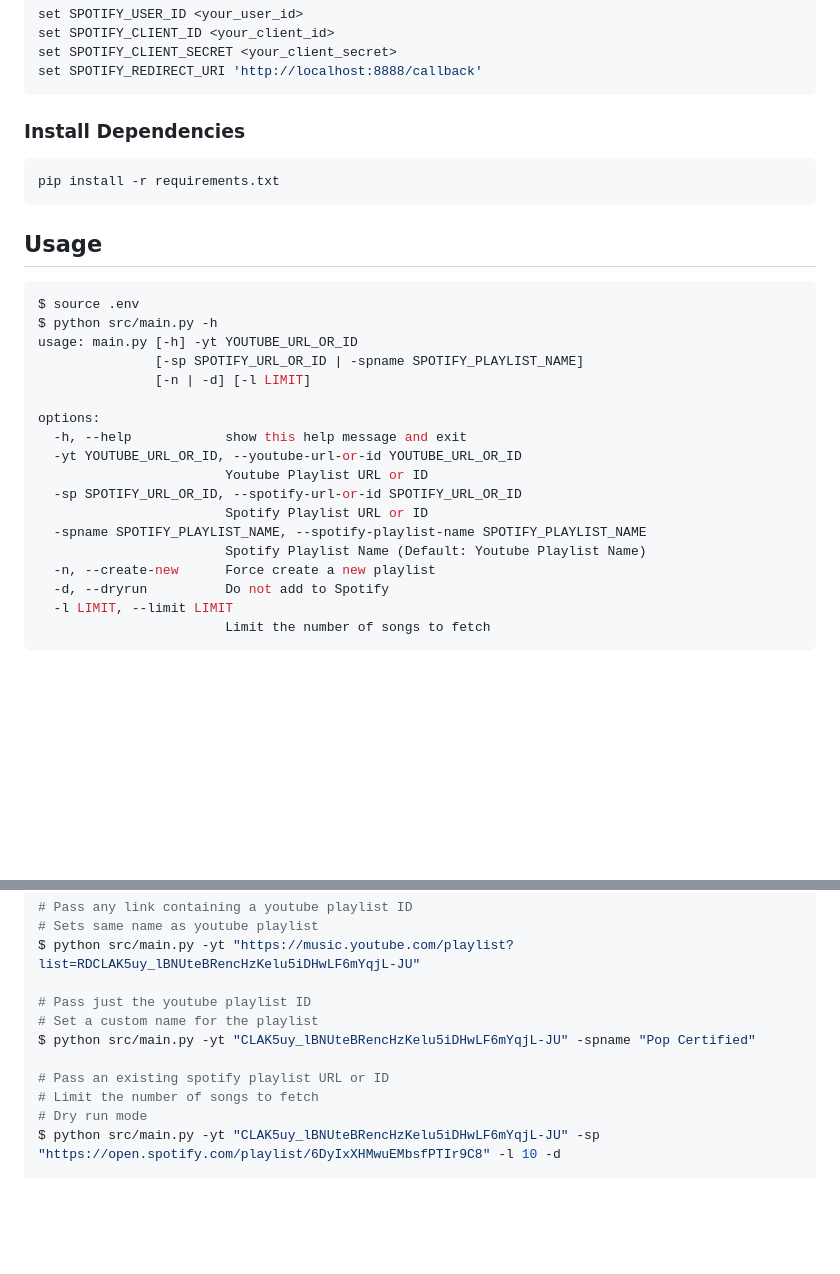
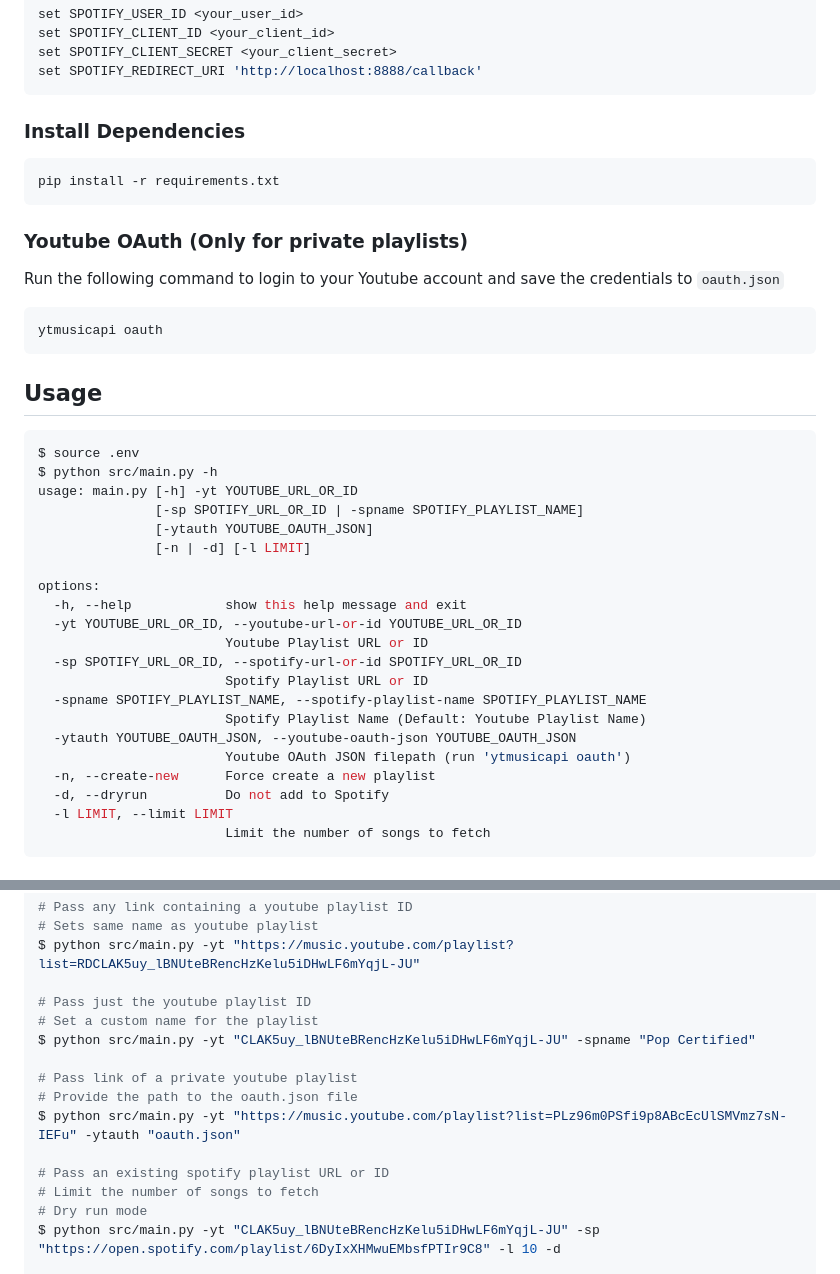
Before and after one commit to abhishekmj303/ytm2spt, a Markdown page: README.md, 2 parts joined by grey strips. Drawn GitHub-style; blank space fills up the shorter version.

````diff
--- a/README.md
+++ b/README.md
@@ -41,6 +44,13 @@ set SPOTIFY_REDIRECT_URI 'http://localhost:8888/callback'
 pip install -r requirements.txt
 ```
 
+### Youtube OAuth (Only for private playlists)
+
+Run the following command to login to your Youtube account and save the credentials to `oauth.json`
+```sh
+ytmusicapi oauth
+```
+
 ## Usage
 
 ```sh
@@ -48,6 +58,7 @@ $ source .env
 $ python src/main.py -h
 usage: main.py [-h] -yt YOUTUBE_URL_OR_ID
                [-sp SPOTIFY_URL_OR_ID | -spname SPOTIFY_PLAYLIST_NAME]
+               [-ytauth YOUTUBE_OAUTH_JSON]
                [-n | -d] [-l LIMIT]
 
 options:
@@ -58,6 +69,8 @@ options:
                         Spotify Playlist URL or ID
   -spname SPOTIFY_PLAYLIST_NAME, --spotify-playlist-name SPOTIFY_PLAYLIST_NAME
                         Spotify Playlist Name (Default: Youtube Playlist Name)
+  -ytauth YOUTUBE_OAUTH_JSON, --youtube-oauth-json YOUTUBE_OAUTH_JSON
+                        Youtube OAuth JSON filepath (run 'ytmusicapi oauth')
   -n, --create-new      Force create a new playlist
   -d, --dryrun          Do not add to Spotify
   -l LIMIT, --limit LIMIT
@@ -77,6 +90,10 @@ $ python src/main.py -yt "https://music.youtube.com/playlist?list=RDCLAK5uy_lBNU
 # Set a custom name for the playlist
 $ python src/main.py -yt "CLAK5uy_lBNUteBRencHzKelu5iDHwLF6mYqjL-JU" -spname "Pop Certified"
 
+# Pass link of a private youtube playlist
+# Provide the path to the oauth.json file
+$ python src/main.py -yt "https://music.youtube.com/playlist?list=PLz96m0PSfi9p8ABcEcUlSMVmz7sN-IEFu" -ytauth "oauth.json"
+
 # Pass an existing spotify playlist URL or ID
 # Limit the number of songs to fetch
 # Dry run mode
````
Also changed, not shown: other parts of README.md (+4 -1 lines), media/spotify_create_app.png (added), media/spotify_credentials.png (added), media/spotify_settings.png (added), 3 other files.
